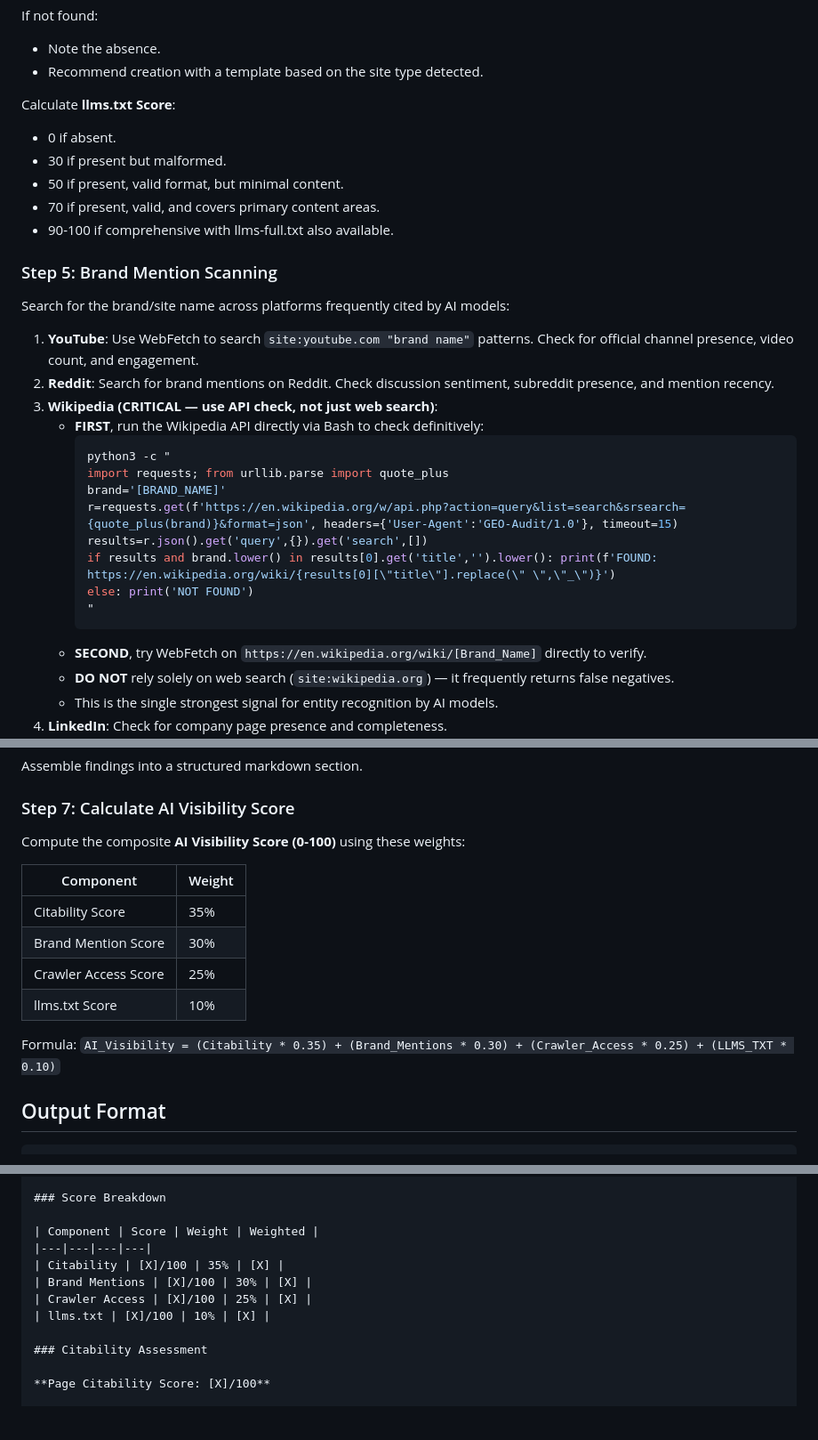
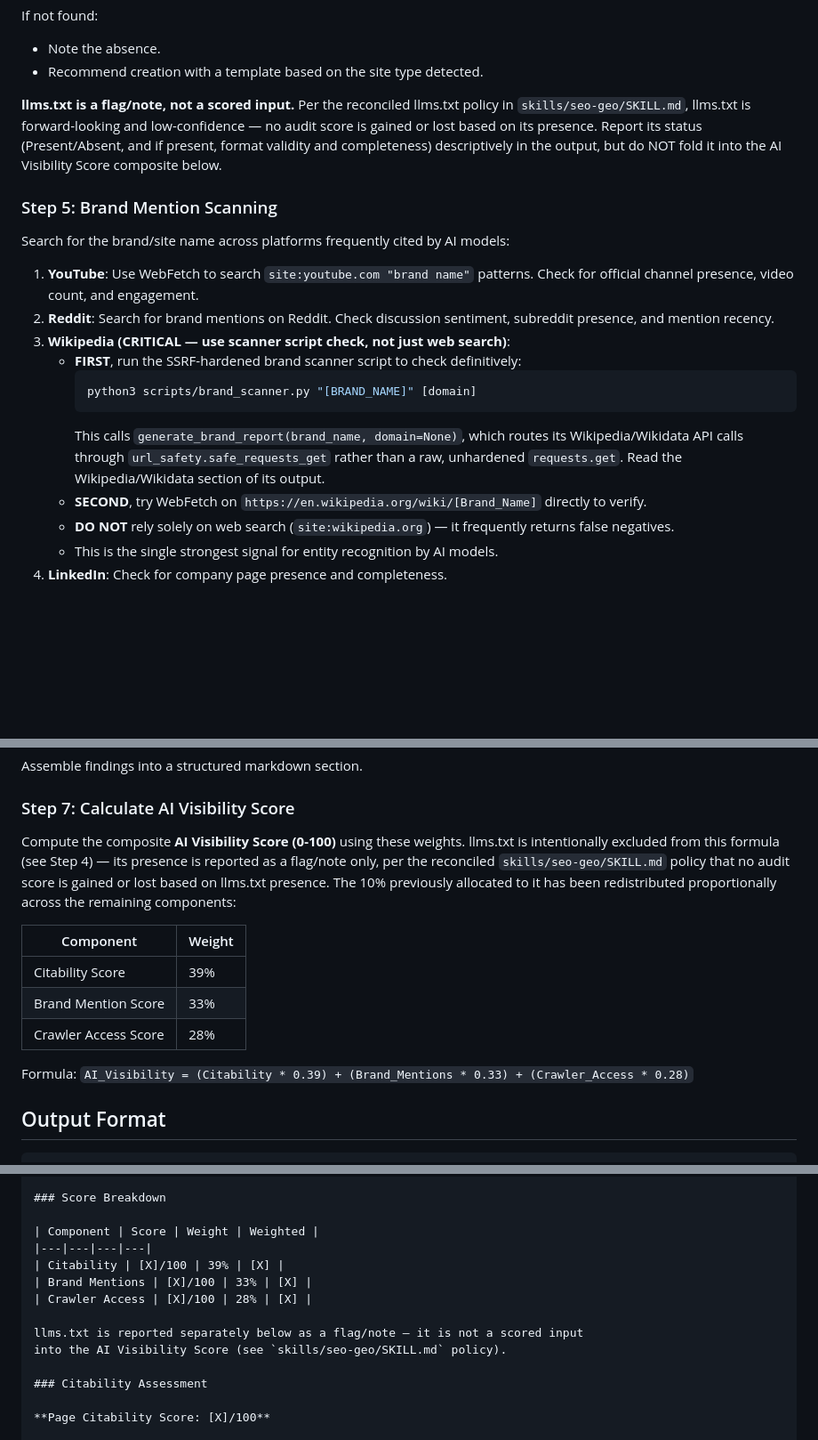
Before and after one commit to toolsatZyra/-claude-seo-x-geo, a Markdown page: agents/geo-ai-visibility.md, 3 parts joined by grey strips. Shown at 89% size. GitHub-like rendering; blank space fills up the shorter version.

````diff
--- a/agents/geo-ai-visibility.md
+++ b/agents/geo-ai-visibility.md
@@ -99,12 +100,11 @@ If not found:
 - Note the absence.
 - Recommend creation with a template based on the site type detected.
 
-Calculate **llms.txt Score**:
-- 0 if absent.
-- 30 if present but malformed.
-- 50 if present, valid format, but minimal content.
-- 70 if present, valid, and covers primary content areas.
-- 90-100 if comprehensive with llms-full.txt also available.
+**llms.txt is a flag/note, not a scored input.** Per the reconciled llms.txt policy
+in `skills/seo-geo/SKILL.md`, llms.txt is forward-looking and low-confidence — no
+audit score is gained or lost based on its presence. Report its status
+(Present/Absent, and if present, format validity and completeness) descriptively
+in the output, but do NOT fold it into the AI Visibility Score composite below.
 
 ### Step 5: Brand Mention Scanning
 
@@ -112,18 +112,15 @@ Search for the brand/site name across platforms frequently cited by AI models:
 
 1. **YouTube**: Use WebFetch to search `site:youtube.com "brand name"` patterns. Check for official channel presence, video count, and engagement.
 2. **Reddit**: Search for brand mentions on Reddit. Check discussion sentiment, subreddit presence, and mention recency.
-3. **Wikipedia (CRITICAL — use API check, not just web search)**:
-   - **FIRST**, run the Wikipedia API directly via Bash to check definitively:
+3. **Wikipedia (CRITICAL — use scanner script check, not just web search)**:
+   - **FIRST**, run the SSRF-hardened brand scanner script to check definitively:
      ```bash
-     python3 -c "
-     import requests; from urllib.parse import quote_plus
-     brand='[BRAND_NAME]'
-     r=requests.get(f'https://en.wikipedia.org/w/api.php?action=query&list=search&srsearch={quote_plus(brand)}&format=json', headers={'User-Agent':'GEO-Audit/1.0'}, timeout=15)
-     results=r.json().get('query',{}).get('search',[])
-     if results and brand.lower() in results[0].get('title','').lower(): print(f'FOUND: https://en.wikipedia.org/wiki/{results[0][\"title\"].replace(\" \",\"_\")}')
-     else: print('NOT FOUND')
-     "
+     python3 scripts/brand_scanner.py "[BRAND_NAME]" [domain]
      ```
+     This calls `generate_brand_report(brand_name, domain=None)`, which routes its
+     Wikipedia/Wikidata API calls through `url_safety.safe_requests_get` rather than
+     a raw, unhardened `requests.get`. Read the Wikipedia/Wikidata section of its
+     output.
    - **SECOND**, try WebFetch on `https://en.wikipedia.org/wiki/[Brand_Name]` directly to verify.
    - **DO NOT** rely solely on web search (`site:wikipedia.org`) — it frequently returns false negatives.
    - This is the single strongest signal for entity recognition by AI models.
@@ -148,16 +145,20 @@ Assemble findings into a structured markdown section.
 
 ### Step 7: Calculate AI Visibility Score
 
-Compute the composite **AI Visibility Score (0-100)** using these weights:
+Compute the composite **AI Visibility Score (0-100)** using these weights. llms.txt
+is intentionally excluded from this formula (see Step 4) — its presence is reported
+as a flag/note only, per the reconciled `skills/seo-geo/SKILL.md` policy that no
+audit score is gained or lost based on llms.txt presence. The 10% previously
+allocated to it has been redistributed proportionally across the remaining
+components:
 
 | Component | Weight |
 |---|---|
-| Citability Score | 35% |
-| Brand Mention Score | 30% |
-| Crawler Access Score | 25% |
-| llms.txt Score | 10% |
+| Citability Score | 39% |
+| Brand Mention Score | 33% |
+| Crawler Access Score | 28% |
 
-Formula: `AI_Visibility = (Citability * 0.35) + (Brand_Mentions * 0.30) + (Crawler_Access * 0.25) + (LLMS_TXT * 0.10)`
+Formula: `AI_Visibility = (Citability * 0.39) + (Brand_Mentions * 0.33) + (Crawler_Access * 0.28)`
 
 ## Output Format
 
@@ -177,10 +178,12 @@ Score interpretation:
 
 | Component | Score | Weight | Weighted |
 |---|---|---|---|
-| Citability | [X]/100 | 35% | [X] |
-| Brand Mentions | [X]/100 | 30% | [X] |
-| Crawler Access | [X]/100 | 25% | [X] |
-| llms.txt | [X]/100 | 10% | [X] |
+| Citability | [X]/100 | 39% | [X] |
+| Brand Mentions | [X]/100 | 33% | [X] |
+| Crawler Access | [X]/100 | 28% | [X] |
+
+llms.txt is reported separately below as a flag/note — it is not a scored input
+into the AI Visibility Score (see `skills/seo-geo/SKILL.md` policy).
 
 ### Citability Assessment
 
````
Also changed, not shown: other parts of agents/geo-ai-visibility.md (+5 -4 lines), skills/geo-brand-mentions/SKILL.md (+7 -23 lines), skills/geo-citability/SKILL.md (+53 -21 lines).
